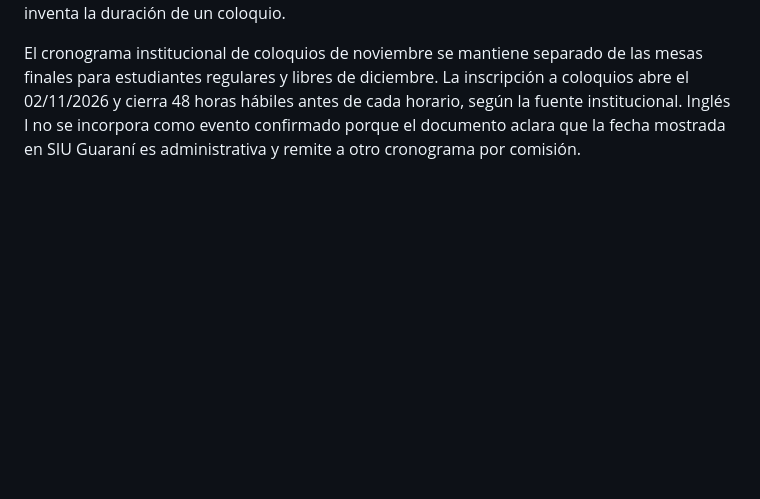
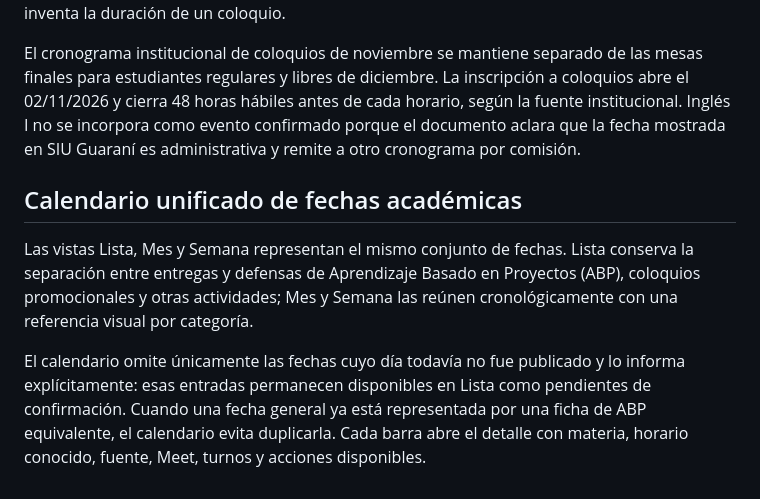
Before and after one commit to fran1599/materiales-tsds-ispc-1-2026-b1, a Markdown page: v2/README.md, the part around the change. Rendered like a GitHub page; blank space fills up the shorter version.

Commit message:
Documenta el calendario unificado de v2

```diff
--- a/v2/README.md
+++ b/v2/README.md
@@ -37,3 +37,10 @@ La sección “Fechas y entregas” distingue tres dimensiones: entregas y defen
 Las planillas de defensa del Módulo Programador B.1 y Arquitectura B muestran los turnos por grupo dentro de un detalle plegable. Se publican nombres de proyectos o números de grupo, no nóminas de estudiantes. Los accesos a Meet y la fuente se conservan por tarjeta. “Agregar a Calendar” aparece sólo cuando la fuente informa tanto la hora inicial como la final; no se inventa la duración de un coloquio.
 
 El cronograma institucional de coloquios de noviembre se mantiene separado de las mesas finales para estudiantes regulares y libres de diciembre. La inscripción a coloquios abre el 02/11/2026 y cierra 48 horas hábiles antes de cada horario, según la fuente institucional. Inglés I no se incorpora como evento confirmado porque el documento aclara que la fecha mostrada en SIU Guaraní es administrativa y remite a otro cronograma por comisión.
+
+
+## Calendario unificado de fechas académicas
+
+Las vistas Lista, Mes y Semana representan el mismo conjunto de fechas. Lista conserva la separación entre entregas y defensas de Aprendizaje Basado en Proyectos (ABP), coloquios promocionales y otras actividades; Mes y Semana las reúnen cronológicamente con una referencia visual por categoría.
+
+El calendario omite únicamente las fechas cuyo día todavía no fue publicado y lo informa explícitamente: esas entradas permanecen disponibles en Lista como pendientes de confirmación. Cuando una fecha general ya está representada por una ficha de ABP equivalente, el calendario evita duplicarla. Cada barra abre el detalle con materia, horario conocido, fuente, Meet, turnos y acciones disponibles.
```
